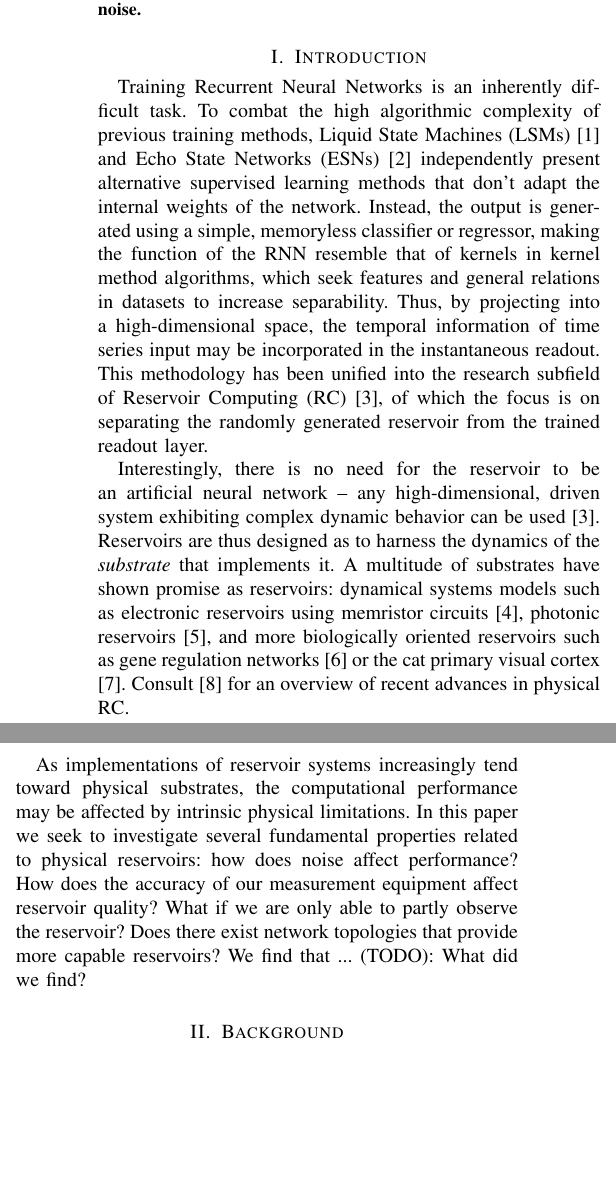
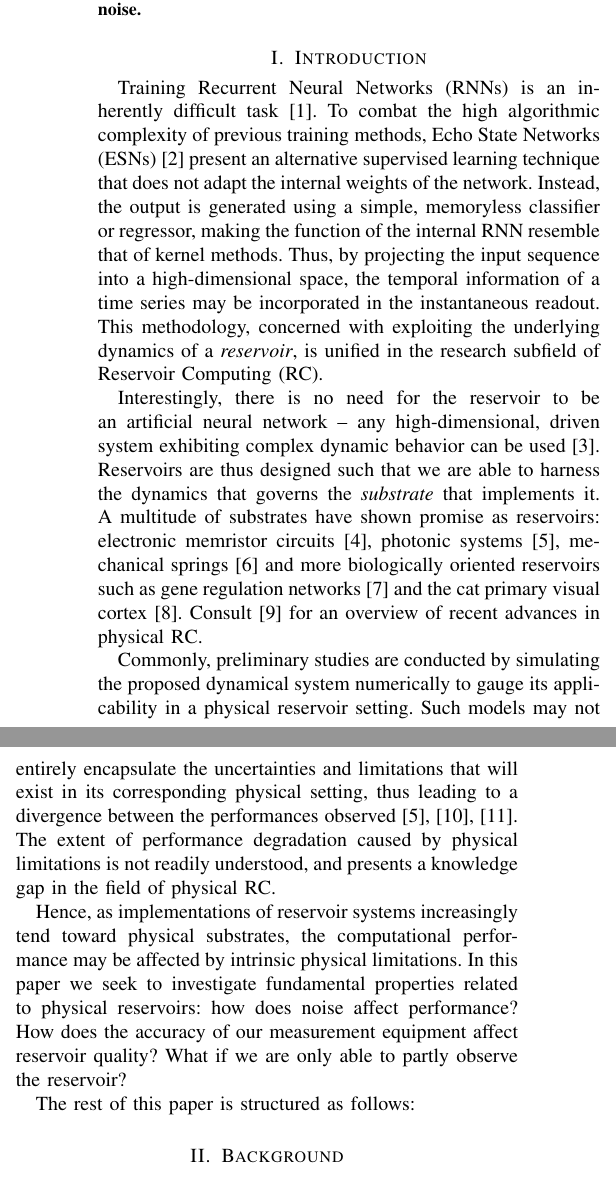
Before and after one commit to thomaav/reservoir-computing, a LaTeX paper (main.tex, which reads sections/introduction.tex): two parts of the columns of page 1 of 7, joined at a grey line, cut so that both start at the same text, the shorter picture padded with empty space. Compiled offline with pdfLaTeX.

Commit message:
Fixy introduccy.

```diff
--- a/sections/introduction.tex
+++ b/sections/introduction.tex
@@ -1,36 +1,48 @@
-Training Recurrent Neural Networks is an inherently difficult task. To combat
-the high algorithmic complexity of previous training methods, Liquid State
-Machines (LSMs) \cite{maass_real-time_2002} and Echo State Networks (ESNs)
-\cite{jaeger_echo_2001} independently present alternative supervised learning
-methods that don't adapt the internal weights of the network. Instead, the
-output is generated using a simple, memoryless classifier or regressor, making
-the function of the RNN resemble that of kernels in kernel method algorithms,
-which seek features and general relations in datasets to increase
-separability. Thus, by projecting into a high-dimensional space, the temporal
-information of time series input may be incorporated in the instantaneous
-readout. This methodology has been unified into the research subfield of
-Reservoir Computing (RC) \cite{schrauwen_overview_2007}, of which the focus is
-on separating the randomly generated reservoir from the trained readout layer.
+Training Recurrent Neural Networks (RNNs) is an inherently difficult task
+\cite{bengio_learning_1994}. To combat the high algorithmic complexity of
+previous training methods, Echo State Networks (ESNs) \cite{jaeger_echo_2001}
+present an alternative supervised learning technique that does not adapt the
+internal weights of the network. Instead, the output is generated using a
+simple, memoryless classifier or regressor, making the function of the internal
+RNN resemble that of kernel methods. Thus, by projecting the input sequence into
+a high-dimensional space, the temporal information of a time series may be
+incorporated in the instantaneous readout. This methodology, concerned with
+exploiting the underlying dynamics of a \textit{reservoir}, is unified in the
+research subfield of Reservoir Computing (RC).
 
 Interestingly, there is no need for the reservoir to be an artificial neural
 network -- any high-dimensional, driven system exhibiting complex dynamic
 behavior can be used \cite{schrauwen_overview_2007}. Reservoirs are thus
-designed as to harness the dynamics of the \textit{substrate} that implements
-it. A multitude of substrates have shown promise as reservoirs: dynamical
-systems models such as electronic reservoirs using memristor circuits
-\cite{kulkarni_memristor-based_2012}, photonic reservoirs
-\cite{vandoorne_experimental_2014}, and more biologically oriented reservoirs
-such as gene regulation networks \cite{jones_is_2007} or the cat primary visual
-cortex \cite{scholkopf_temporal_2007}. Consult \cite{tanaka_recent_2018} for an
+designed such that we are able to harness the dynamics that governs the
+\textit{substrate} that implements it. A multitude of substrates have shown
+promise as reservoirs: electronic memristor circuits
+\cite{kulkarni_memristor-based_2012}, photonic systems
+\cite{vandoorne_experimental_2014}, mechanical springs
+\cite{hauser_towards_2011} and more biologically oriented reservoirs such as
+gene regulation networks \cite{jones_is_2007} and the cat primary visual cortex
+\cite{scholkopf_temporal_2007}. Consult \cite{tanaka_recent_2018} for an
 overview of recent advances in physical RC.
 
-As implementations of reservoir systems increasingly tend toward physical
+Commonly, preliminary studies are conducted by simulating the proposed dynamical
+system numerically to gauge its applicability in a physical reservoir
+setting. Such models may not entirely encapsulate the uncertainties and
+limitations that will exist in its corresponding physical setting, thus leading
+to a divergence between the performances observed
+\cite{vandoorne_experimental_2014, katumba_neuromorphic_2018,
+jensen_reservoir_2017}. The extent of performance degradation caused by physical
+limitations is not readily understood, and presents a knowledge gap in the field
+of physical RC.
+
+Hence, as implementations of reservoir systems increasingly tend toward physical
 substrates, the computational performance may be affected by intrinsic physical
-limitations. In this paper we seek to investigate several fundamental properties
-related to physical reservoirs: how does noise affect performance? How does the
-accuracy of our measurement equipment affect reservoir quality? What if we are
-only able to partly observe the reservoir? Does there exist network topologies
-that provide more capable reservoirs? We find that ... (TODO): What did we find?
+limitations. In this paper we seek to investigate fundamental properties related
+to physical reservoirs: how does noise affect performance? How does the accuracy
+of our measurement equipment affect reservoir quality? What if we are only able
+to partly observe the reservoir?
+
+The rest of this paper is structured as follows:
+
+% (TODO): Structure.
 
 % (TODO): Add information about Chua's diode as example physical implementation.
 
```
Also changed, not shown: ref.bib (+18 -1 lines), sections/limitations.tex (+3 -2 lines), 1 other file.
